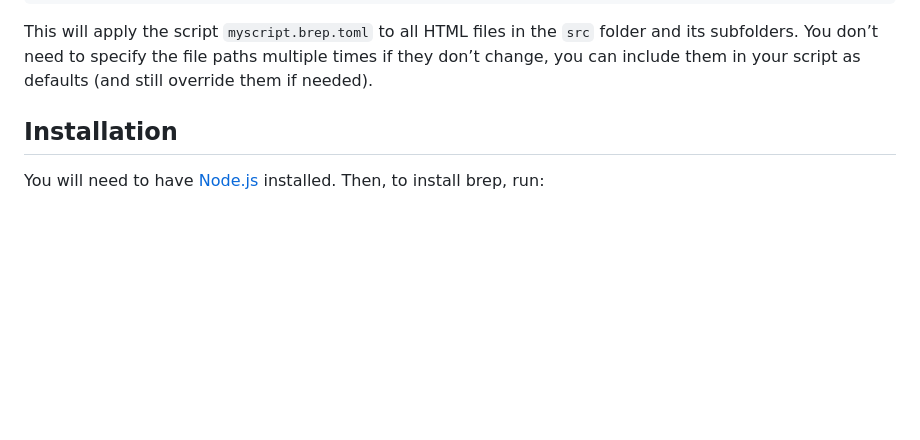
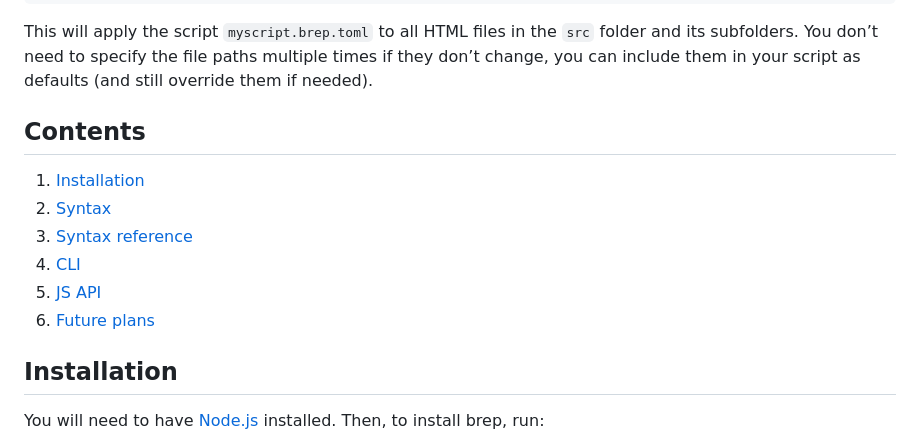
Before and after one commit to LeaVerou/brep, a Markdown page: README.md, the part around the change. Drawn GitHub-style; blank space fills up the shorter version.

```diff
--- a/README.md
+++ b/README.md
@@ -13,6 +13,15 @@ brep myscript.brep.toml src/**/*.html
 
 This will apply the script `myscript.brep.toml` to all HTML files in the `src` folder and its subfolders.
 You don’t need to specify the file paths multiple times if they don’t change, you can include them in your script as defaults (and still override them if needed).
+
+## Contents
+
+1. [Installation](#installation)
+2. [Syntax](#syntax)
+3. [Syntax reference](#syntax-reference)
+4. [CLI](#cli)
+5. [JS API](#js-api)
+6. [Future plans](#future-plans)
 
 ## Installation
 
```
